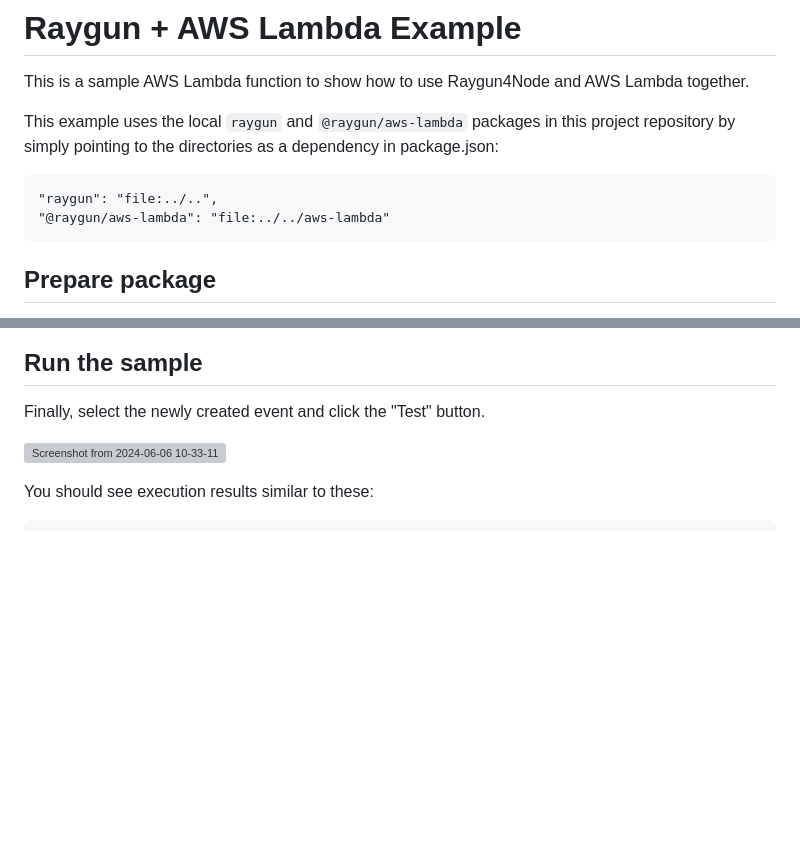
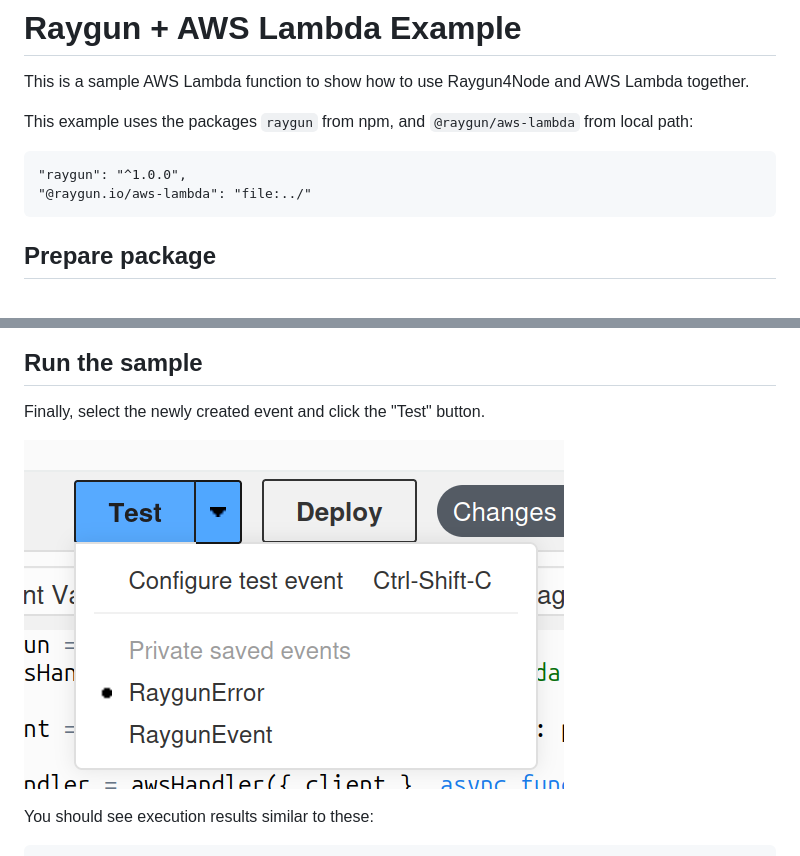
Before and after one commit to MindscapeHQ/raygun4node-aws-lambda, a Markdown page: example/README.md, 2 parts joined by grey strips. Rendered like a GitHub page; pictures changed too: assets/example-4.png (added); blank space fills up the shorter version; grey boxes are pictures that could not be loaded.

Commit message:
move example assets to repo

````diff
--- a/example/README.md
+++ b/example/README.md
@@ -2,11 +2,11 @@
 
 This is a sample AWS Lambda function to show how to use Raygun4Node and AWS Lambda together.
 
-This example uses the local `raygun` and `@raygun/aws-lambda` packages in this project repository by simply pointing to the directories as a dependency in package.json:
+This example uses the packages `raygun` from npm, and `@raygun/aws-lambda` from local path:
 
 ```
-"raygun": "file:../..",
-"@raygun/aws-lambda": "file:../../aws-lambda"
+"raygun": "^1.0.0",
+"@raygun.io/aws-lambda": "file:../"
 ```
 
 ## Prepare package
@@ -42,7 +42,7 @@ Before running the example, you have to complete the following setup.
 
 Finally, select the newly created event and click the "Test" button.
 
-![Screenshot from 2024-06-06 10-33-11](https://github.com/MindscapeHQ/raygun4node/assets/2494376/762e07b9-e456-4dc2-b9b9-65228ef7f09c)
+![Send test](../assets/example-4.png)
 
 You should see execution results similar to these:
 
````
Also changed, not shown: other parts of example/README.md (+3 -3 lines), assets/example-1.png (added), assets/example-2.png (added), assets/example-3.png (added).
